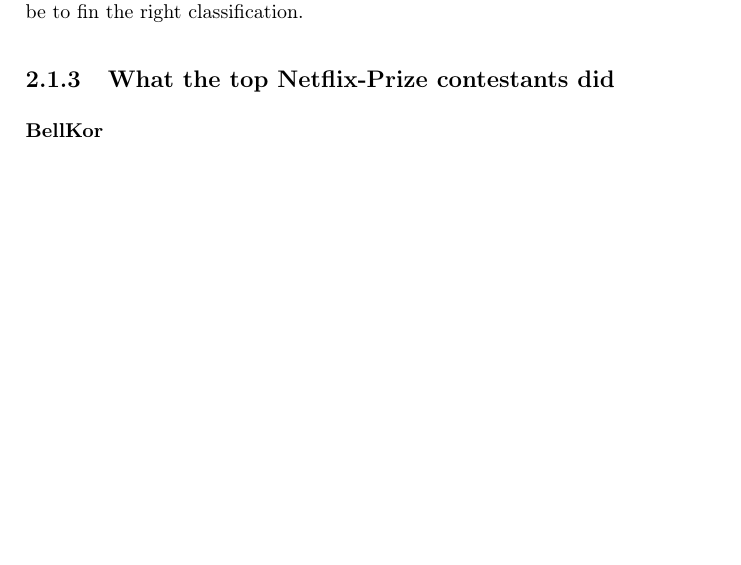
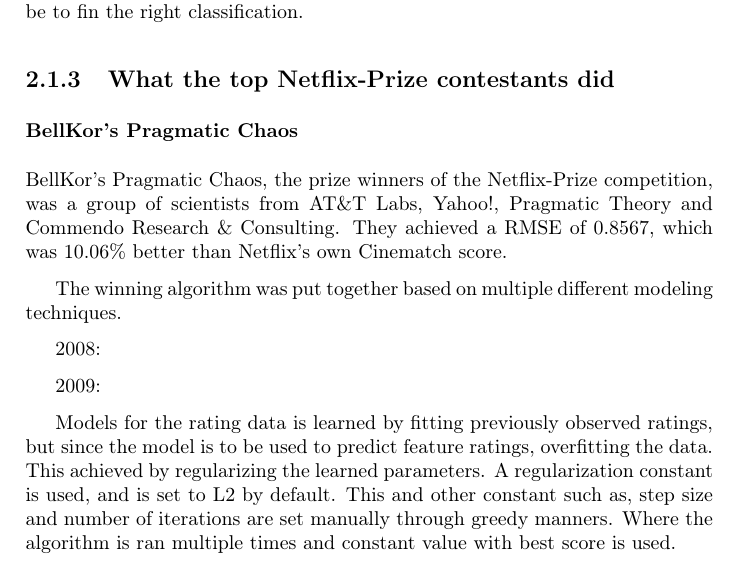
Before and after one commit to mcmhav/twilm-report, a LaTeX thesis (src/report.tex, which reads src/chapter/02-prestudy.tex): part of page 19 of 53 before the commit and part of page 19 of 54 after it, cut so that both start at the same text, the shorter picture padded with empty space. Compiled offline with pdfLaTeX.

Commit message:
init on contestants

```diff
--- a/src/chapter/02-prestudy.tex
+++ b/src/chapter/02-prestudy.tex
@@ -119,9 +119,28 @@
 
 
 
+
 \subsection{What the top Netflix-Prize contestants did}
 
-\subsubsection{BellKor}
+\subsubsection{BellKor's Pragmatic Chaos}
+% http://www.stat.osu.edu/~dmsl/GrandPrize2009_BPC_BellKor.pdf
+% http://www2.research.att.com/~volinsky/netflix/
+% http://www.netflixprize.com/assets/GrandPrize2009_BPC_PragmaticTheory.pdf
+% http://www.netflixprize.com/assets/GrandPrize2009_BPC_BigChaos.pdf
+% http://blog.revolutionanalytics.com/2009/09/bellkor-wins-netflix-prize.html
+% http://www.wired.com/business/2009/09/how-the-netflix-prize-was-won/
+% http://www.netflixprize.com//community/viewtopic.php?id=1537
+
+BellKor's Pragmatic Chaos, the prize winners of the Netflix-Prize competition, was a group of scientists from AT\&T Labs, Yahoo!, Pragmatic Theory and Commendo Research \& Consulting. They achieved a RMSE of 0.8567, which was 10.06\% better than Netflix's own Cinematch score.
+
+The winning algorithm was put together based on multiple different modeling techniques.
+
+2008:
+
+2009:
+
+Models for the rating data is learned by fitting previously observed ratings, but since the model is to be used to predict feature ratings, overfitting the data. This achieved by regularizing the learned parameters. A regularization constant is used, and is set to L2 by default. This and other constant such as, step size and number of iterations are set manually through greedy manners. Where the algorithm is ran multiple times and constant value with best score is used.
+
 \subsubsection{The Ensemble}
 \subsubsection{Grand Prize Team}
 \subsubsection{Conclusion}
```
